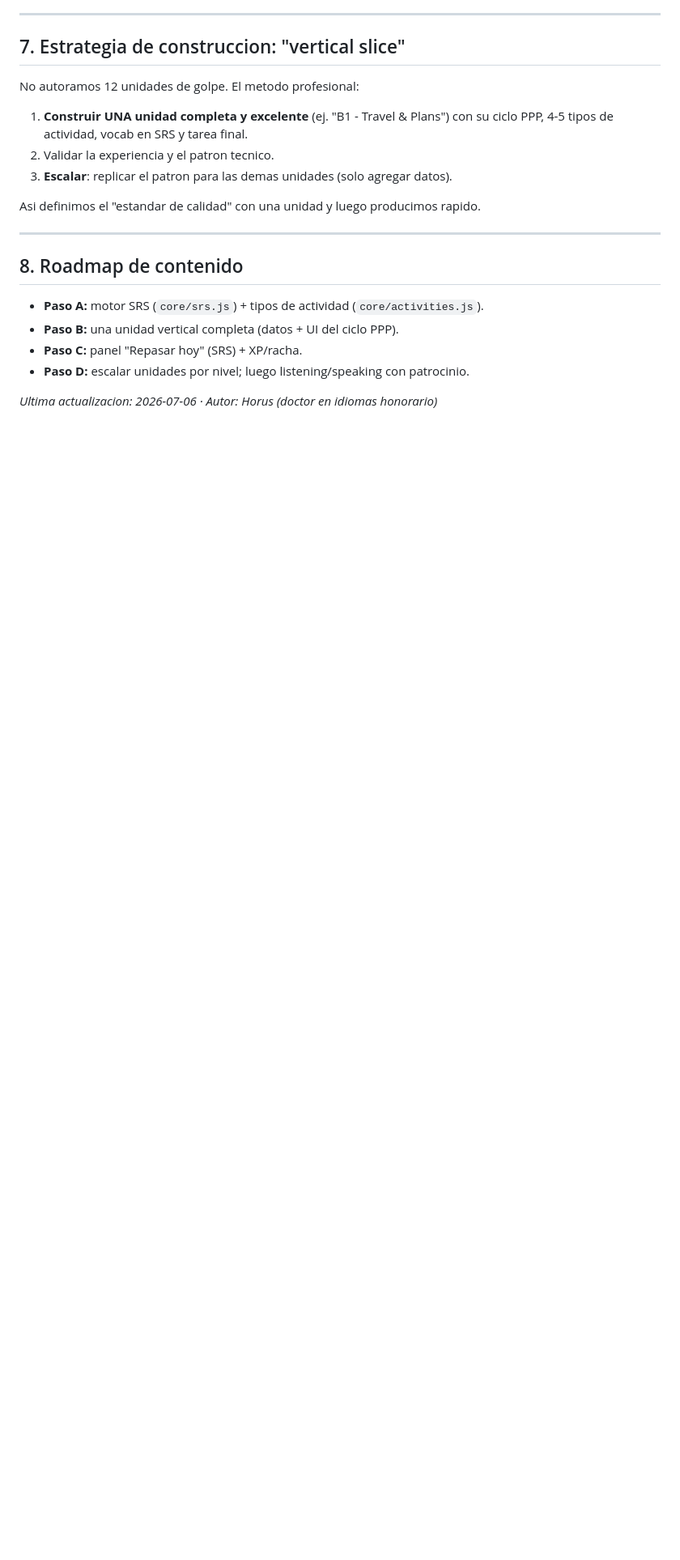
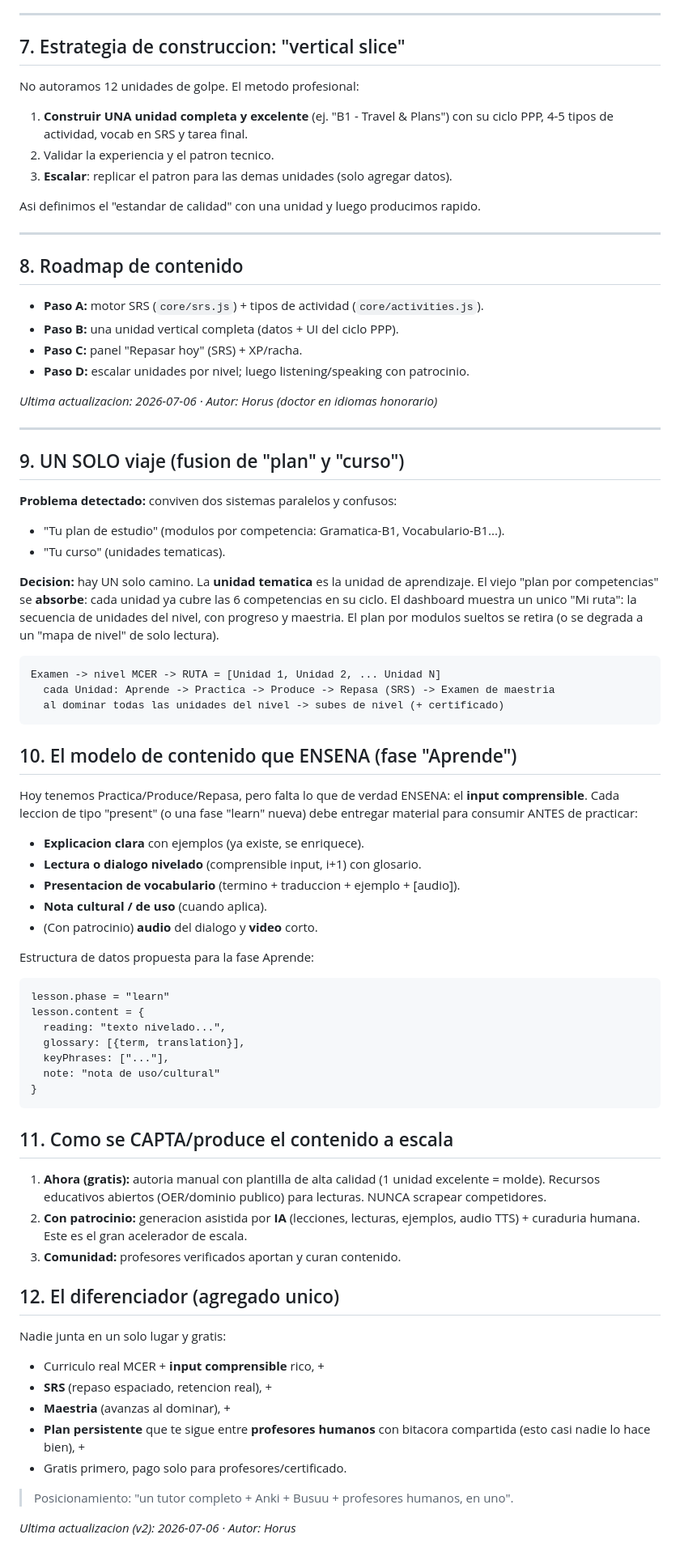
Before and after one commit to joshizaguirrea-hub/learning-UP, a Markdown page: docs/PEDAGOGIA.md, the part around the change. Shown at 81% size. GitHub-like rendering; blank space fills up the shorter version.

Commit message:
docs(pedagogia): unificar en un solo viaje + modelo de contenido que ensena (fase Aprende) + diferenciador

````diff
--- a/docs/PEDAGOGIA.md
+++ b/docs/PEDAGOGIA.md
@@ -123,3 +123,69 @@ Asi definimos el "estandar de calidad" con una unidad y luego producimos rapido.
 - **Paso D:** escalar unidades por nivel; luego listening/speaking con patrocinio.
 
 _Ultima actualizacion: 2026-07-06 · Autor: Horus (doctor en idiomas honorario)_
+
+---
+
+## 9. UN SOLO viaje (fusion de "plan" y "curso")
+
+**Problema detectado:** conviven dos sistemas paralelos y confusos:
+- "Tu plan de estudio" (modulos por competencia: Gramatica-B1, Vocabulario-B1...).
+- "Tu curso" (unidades tematicas).
+
+**Decision:** hay UN solo camino. La **unidad tematica** es la unidad de aprendizaje.
+El viejo "plan por competencias" se **absorbe**: cada unidad ya cubre las 6
+competencias en su ciclo. El dashboard muestra un unico "Mi ruta": la secuencia
+de unidades del nivel, con progreso y maestria. El plan por modulos sueltos se
+retira (o se degrada a un "mapa de nivel" de solo lectura).
+
+```
+Examen -> nivel MCER -> RUTA = [Unidad 1, Unidad 2, ... Unidad N]
+  cada Unidad: Aprende -> Practica -> Produce -> Repasa (SRS) -> Examen de maestria
+  al dominar todas las unidades del nivel -> subes de nivel (+ certificado)
+```
+
+## 10. El modelo de contenido que ENSENA (fase "Aprende")
+
+Hoy tenemos Practica/Produce/Repasa, pero falta lo que de verdad ENSENA: el
+**input comprensible**. Cada leccion de tipo "present" (o una fase "learn" nueva)
+debe entregar material para consumir ANTES de practicar:
+
+- **Explicacion clara** con ejemplos (ya existe, se enriquece).
+- **Lectura o dialogo nivelado** (comprensible input, i+1) con glosario.
+- **Presentacion de vocabulario** (termino + traduccion + ejemplo + [audio]).
+- **Nota cultural / de uso** (cuando aplica).
+- (Con patrocinio) **audio** del dialogo y **video** corto.
+
+Estructura de datos propuesta para la fase Aprende:
+```
+lesson.phase = "learn"
+lesson.content = {
+  reading: "texto nivelado...",
+  glossary: [{term, translation}],
+  keyPhrases: ["..."],
+  note: "nota de uso/cultural"
+}
+```
+
+## 11. Como se CAPTA/produce el contenido a escala
+
+1. **Ahora (gratis):** autoria manual con plantilla de alta calidad (1 unidad
+   excelente = molde). Recursos educativos abiertos (OER/dominio publico) para
+   lecturas. NUNCA scrapear competidores.
+2. **Con patrocinio:** generacion asistida por **IA** (lecciones, lecturas,
+   ejemplos, audio TTS) + curaduria humana. Este es el gran acelerador de escala.
+3. **Comunidad:** profesores verificados aportan y curan contenido.
+
+## 12. El diferenciador (agregado unico)
+
+Nadie junta en un solo lugar y gratis:
+- Curriculo real MCER + **input comprensible** rico, +
+- **SRS** (repaso espaciado, retencion real), +
+- **Maestria** (avanzas al dominar), +
+- **Plan persistente** que te sigue entre **profesores humanos** con bitacora
+  compartida (esto casi nadie lo hace bien), +
+- Gratis primero, pago solo para profesores/certificado.
+
+> Posicionamiento: "un tutor completo + Anki + Busuu + profesores humanos, en uno".
+
+_Ultima actualizacion (v2): 2026-07-06 · Autor: Horus_
````
